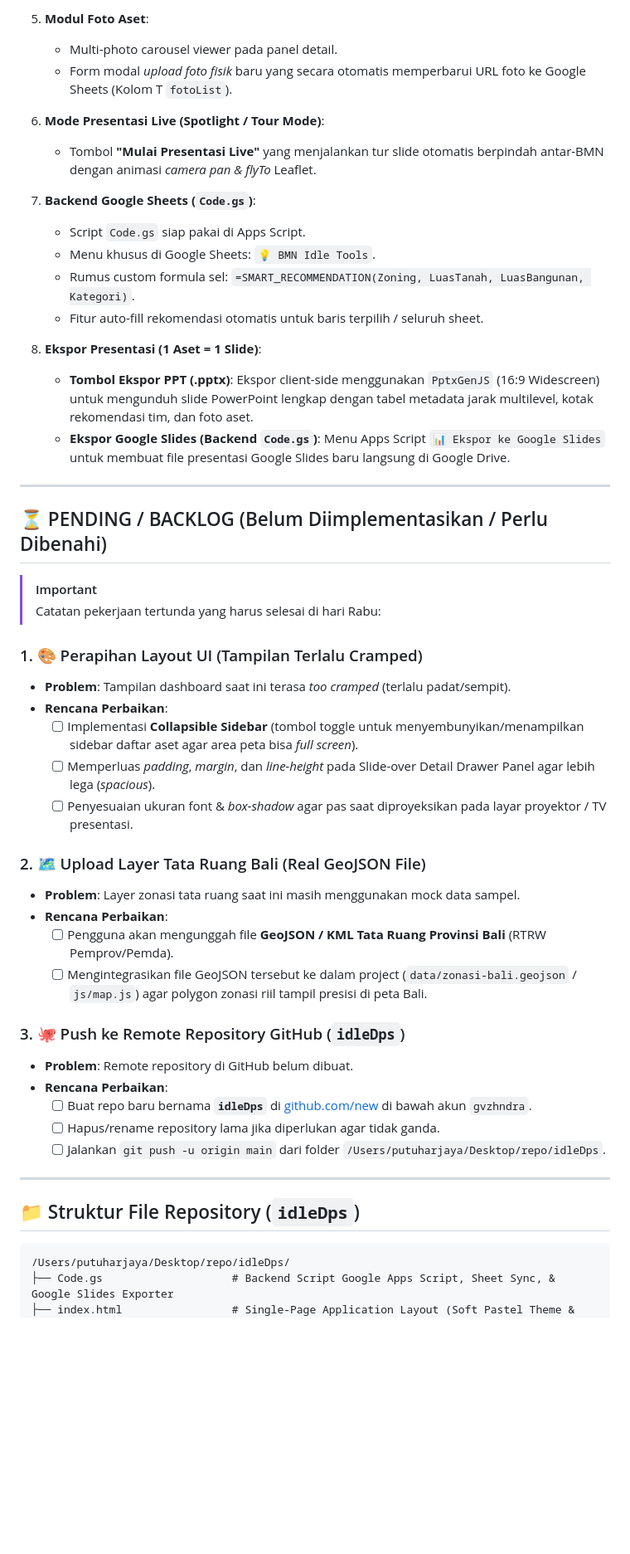
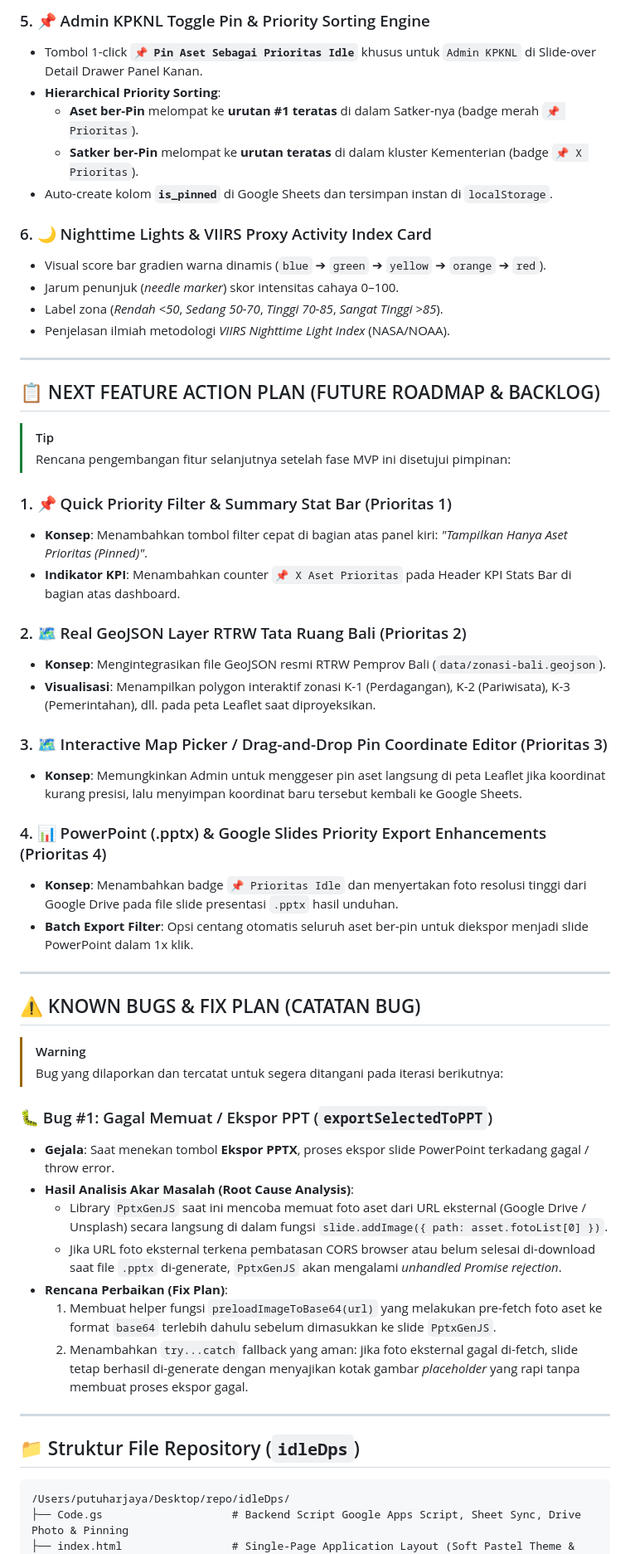
Before and after one commit to gvzhndra/idleDps, a Markdown page: implementation.md, the part around one of its changes. Shown at 83% size. Drawn GitHub-style; blank space fills up the shorter version.

Commit message:
update implementation md

````diff
--- a/implementation.md
+++ b/implementation.md
@@ -47,47 +50,54 @@ Membangun **Single-Page Application (SPA) Interactive Presentation Dashboard** u
 
-5. **Modul Foto Aset**:
-   - Multi-photo carousel viewer pada panel detail.
-   - Form modal *upload foto fisik* baru yang secara otomatis memperbarui URL foto ke Google Sheets (Kolom T `fotoList`).
+### 5. 📌 Admin KPKNL Toggle Pin & Priority Sorting Engine
+- Tombol 1-click **`📌 Pin Aset Sebagai Prioritas Idle`** khusus untuk `Admin KPKNL` di Slide-over Detail Drawer Panel Kanan.
+- **Hierarchical Priority Sorting**:
+  - **Aset ber-Pin** melompat ke **urutan #1 teratas** di dalam Satker-nya (badge merah `📌 Prioritas`).
+  - **Satker ber-Pin** melompat ke **urutan teratas** di dalam kluster Kementerian (badge `📌 X Prioritas`).
+- Auto-create kolom **`is_pinned`** di Google Sheets dan tersimpan instan di `localStorage`.
 
-6. **Mode Presentasi Live (Spotlight / Tour Mode)**:
-   - Tombol **"Mulai Presentasi Live"** yang menjalankan tur slide otomatis berpindah antar-BMN dengan animasi *camera pan & flyTo* Leaflet.
-
-7. **Backend Google Sheets (`Code.gs`)**:
-   - Script `Code.gs` siap pakai di Apps Script.
-   - Menu khusus di Google Sheets: `💡 BMN Idle Tools`.
-   - Rumus custom formula sel: `=SMART_RECOMMENDATION(Zoning, LuasTanah, LuasBangunan, Kategori)`.
-   - Fitur auto-fill rekomendasi otomatis untuk baris terpilih / seluruh sheet.
-
-8. **Ekspor Presentasi (1 Aset = 1 Slide)**:
-   - **Tombol Ekspor PPT (.pptx)**: Ekspor client-side menggunakan `PptxGenJS` (16:9 Widescreen) untuk mengunduh slide PowerPoint lengkap dengan tabel metadata jarak multilevel, kotak rekomendasi tim, dan foto aset.
-   - **Ekspor Google Slides (Backend `Code.gs`)**: Menu Apps Script `📊 Ekspor ke Google Slides` untuk membuat file presentasi Google Slides baru langsung di Google Drive.
+### 6. 🌙 Nighttime Lights & VIIRS Proxy Activity Index Card
+- Visual score bar gradien warna dinamis (`blue` ➔ `green` ➔ `yellow` ➔ `orange` ➔ `red`).
+- Jarum penunjuk (*needle marker*) skor intensitas cahaya 0–100.
+- Label zona (*Rendah <50*, *Sedang 50-70*, *Tinggi 70-85*, *Sangat Tinggi >85*).
+- Penjelasan ilmiah metodologi *VIIRS Nighttime Light Index* (NASA/NOAA).
 
 ---
 
-## ⏳ PENDING / BACKLOG (Belum Diimplementasikan / Perlu Dibenahi)
+## 📋 NEXT FEATURE ACTION PLAN (FUTURE ROADMAP & BACKLOG)
 
-> [!IMPORTANT]
-> Catatan pekerjaan tertunda yang harus selesai di hari Rabu:
+> [!TIP]
+> Rencana pengembangan fitur selanjutnya setelah fase MVP ini disetujui pimpinan:
 
-### 1. 🎨 Perapihan Layout UI (Tampilan Terlalu Cramped)
-- **Problem**: Tampilan dashboard saat ini terasa *too cramped* (terlalu padat/sempit).
-- **Rencana Perbaikan**:
-  - [ ] Implementasi **Collapsible Sidebar** (tombol toggle untuk menyembunyikan/menampilkan sidebar daftar aset agar area peta bisa *full screen*).
-  - [ ] Memperluas *padding*, *margin*, dan *line-height* pada Slide-over Detail Drawer Panel agar lebih lega (*spacious*).
-  - [ ] Penyesuaian ukuran font & *box-shadow* agar pas saat diproyeksikan pada layar proyektor / TV presentasi.
+### 1. 📌 Quick Priority Filter & Summary Stat Bar (Prioritas 1)
+- **Konsep**: Menambahkan tombol filter cepat di bagian atas panel kiri: *"Tampilkan Hanya Aset Prioritas (Pinned)"*.
+- **Indikator KPI**: Menambahkan counter `📌 X Aset Prioritas` pada Header KPI Stats Bar di bagian atas dashboard.
 
-### 2. 🗺️ Upload Layer Tata Ruang Bali (Real GeoJSON File)
-- **Problem**: Layer zonasi tata ruang saat ini masih menggunakan mock data sampel.
-- **Rencana Perbaikan**:
-  - [ ] Pengguna akan mengunggah file **GeoJSON / KML Tata Ruang Provinsi Bali** (RTRW Pemprov/Pemda).
-  - [ ] Mengintegrasikan file GeoJSON tersebut ke dalam project (`data/zonasi-bali.geojson` / `js/map.js`) agar polygon zonasi riil tampil presisi di peta Bali.
+### 2. 🗺️ Real GeoJSON Layer RTRW Tata Ruang Bali (Prioritas 2)
+- **Konsep**: Mengintegrasikan file GeoJSON resmi RTRW Pemprov Bali (`data/zonasi-bali.geojson`).
+- **Visualisasi**: Menampilkan polygon interaktif zonasi K-1 (Perdagangan), K-2 (Pariwisata), K-3 (Pemerintahan), dll. pada peta Leaflet saat diproyeksikan.
 
-### 3. 🐙 Push ke Remote Repository GitHub (`idleDps`)
-- **Problem**: Remote repository di GitHub belum dibuat.
-- **Rencana Perbaikan**:
-  - [ ] Buat repo baru bernama **`idleDps`** di [github.com/new](https://github.com/new) di bawah akun `gvzhndra`.
-  - [ ] Hapus/rename repository lama jika diperlukan agar tidak ganda.
-  - [ ] Jalankan `git push -u origin main` dari folder `/Users/putuharjaya/Desktop/repo/idleDps`.
+### 3. 🗺️ Interactive Map Picker / Drag-and-Drop Pin Coordinate Editor (Prioritas 3)
+- **Konsep**: Memungkinkan Admin untuk menggeser pin aset langsung di peta Leaflet jika koordinat kurang presisi, lalu menyimpan koordinat baru tersebut kembali ke Google Sheets.
+
+### 4. 📊 PowerPoint (.pptx) & Google Slides Priority Export Enhancements (Prioritas 4)
+- **Konsep**: Menambahkan badge `📌 Prioritas Idle` dan menyertakan foto resolusi tinggi dari Google Drive pada file slide presentasi `.pptx` hasil unduhan.
+- **Batch Export Filter**: Opsi centang otomatis seluruh aset ber-pin untuk diekspor menjadi slide PowerPoint dalam 1x klik.
+
+---
+
+## ⚠️ KNOWN BUGS & FIX PLAN (CATATAN BUG)
+
+> [!WARNING]
+> Bug yang dilaporkan dan tercatat untuk segera ditangani pada iterasi berikutnya:
+
+### 🐛 Bug #1: Gagal Memuat / Ekspor PPT (`exportSelectedToPPT`)
+- **Gejala**: Saat menekan tombol **Ekspor PPTX**, proses ekspor slide PowerPoint terkadang gagal / throw error.
+- **Hasil Analisis Akar Masalah (Root Cause Analysis)**:
+  - Library `PptxGenJS` saat ini mencoba memuat foto aset dari URL eksternal (Google Drive / Unsplash) secara langsung di dalam fungsi `slide.addImage({ path: asset.fotoList[0] })`.
+  - Jika URL foto eksternal terkena pembatasan CORS browser atau belum selesai di-download saat file `.pptx` di-generate, `PptxGenJS` akan mengalami *unhandled Promise rejection*.
+- **Rencana Perbaikan (Fix Plan)**:
+  1. Membuat helper fungsi `preloadImageToBase64(url)` yang melakukan pre-fetch foto aset ke format `base64` terlebih dahulu sebelum dimasukkan ke slide `PptxGenJS`.
+  2. Menambahkan `try...catch` fallback yang aman: jika foto eksternal gagal di-fetch, slide tetap berhasil di-generate dengan menyajikan kotak gambar *placeholder* yang rapi tanpa membuat proses ekspor gagal.
 
 ---
 
@@ -95,5 +105,5 @@ Membangun **Single-Page Application (SPA) Interactive Presentation Dashboard** u
 
 ```
 /Users/putuharjaya/Desktop/repo/idleDps/
-├── Code.gs                    # Backend Script Google Apps Script, Sheet Sync, & Google Slides Exporter
+├── Code.gs                    # Backend Script Google Apps Script, Sheet Sync, Drive Photo & Pinning
 ├── index.html                 # Single-Page Application Layout (Soft Pastel Theme & PptxGenJS)
````
Also changed, not shown: other parts of implementation.md (+37 -32 lines).
